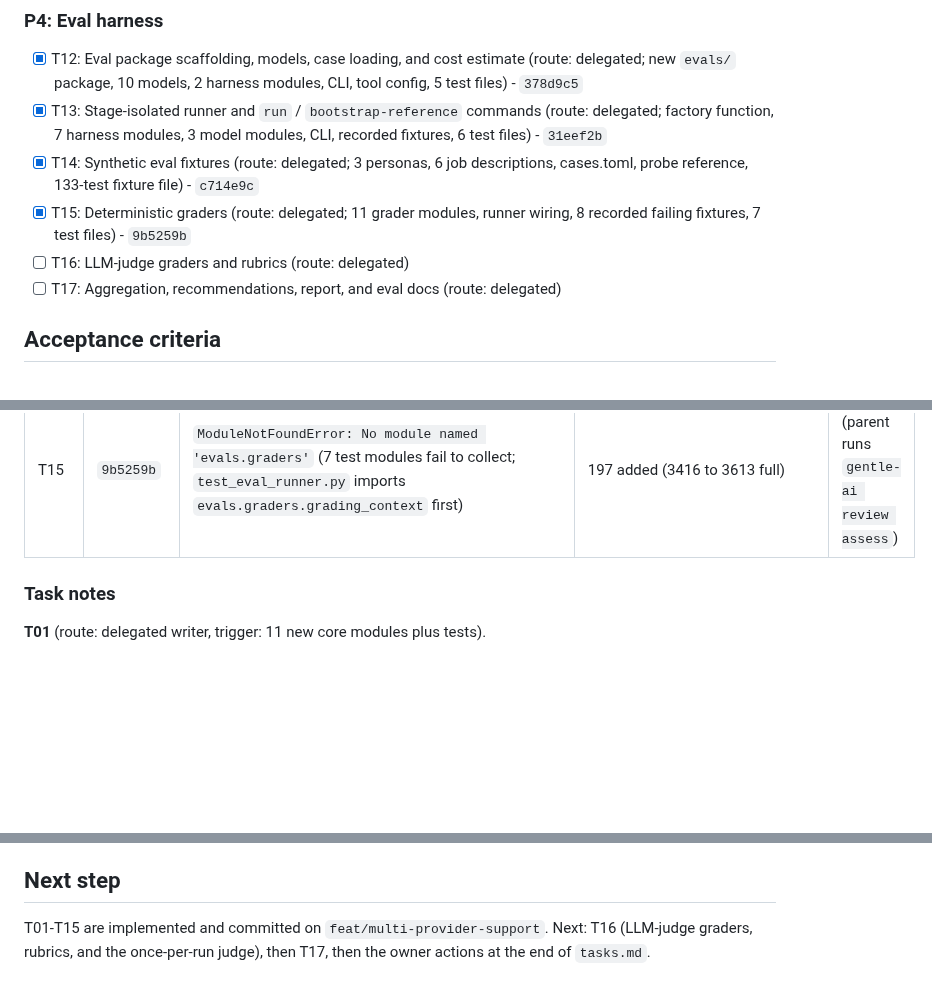
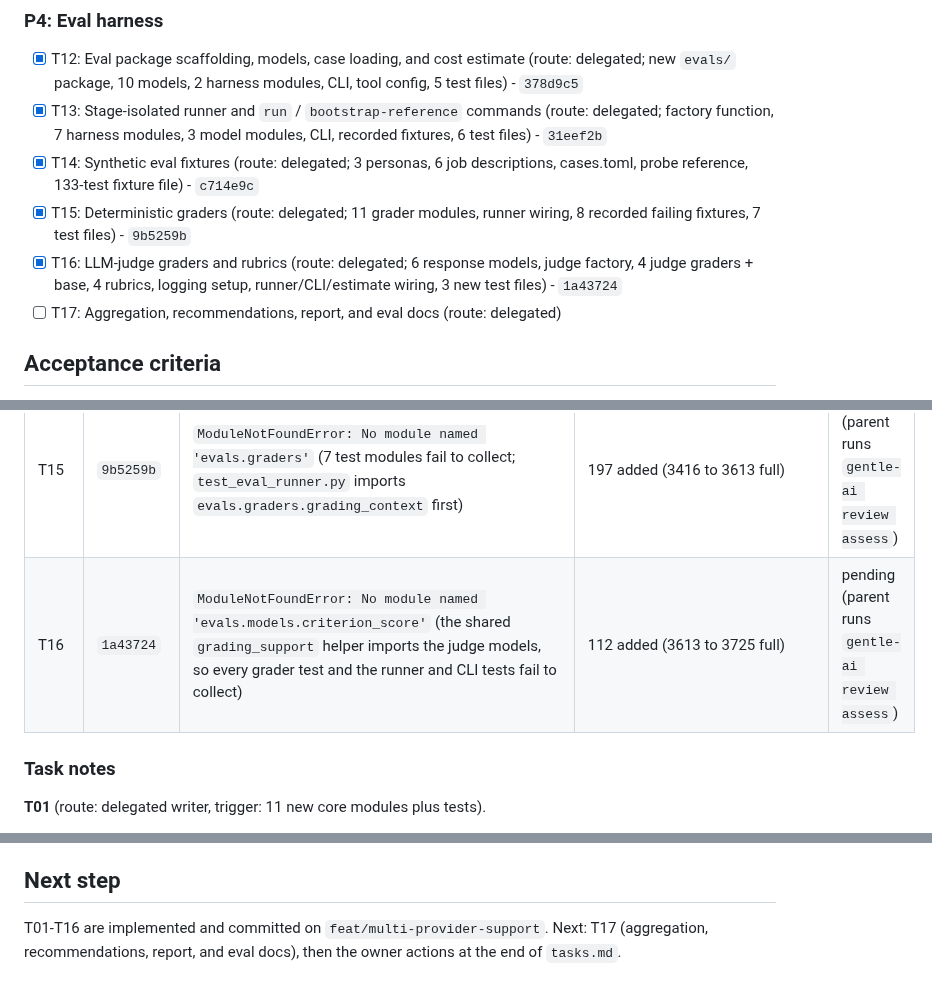
Before and after one commit to bkuberek/mkcv, a Markdown page: odd/tasks/multi-provider-support.md, 3 parts joined by grey strips. GitHub-like rendering; blank space fills up the shorter version.

```diff
--- a/odd/tasks/multi-provider-support.md
+++ b/odd/tasks/multi-provider-support.md
@@ -58,7 +58,7 @@ Route legend: `delegated` = one bounded writer (2+ non-trivial files, writer tri
 - [x] T13: Stage-isolated runner and `run` / `bootstrap-reference` commands (route: delegated; factory function, 7 harness modules, 3 model modules, CLI, recorded fixtures, 6 test files) - `31eef2b`
 - [x] T14: Synthetic eval fixtures (route: delegated; 3 personas, 6 job descriptions, cases.toml, probe reference, 133-test fixture file) - `c714e9c`
 - [x] T15: Deterministic graders (route: delegated; 11 grader modules, runner wiring, 8 recorded failing fixtures, 7 test files) - `9b5259b`
-- [ ] T16: LLM-judge graders and rubrics (route: delegated)
+- [x] T16: LLM-judge graders and rubrics (route: delegated; 6 response models, judge factory, 4 judge graders + base, 4 rubrics, logging setup, runner/CLI/estimate wiring, 3 new test files) - `1a43724`
 - [ ] T17: Aggregation, recommendations, report, and eval docs (route: delegated)
 
 ## Acceptance criteria
@@ -110,6 +110,7 @@ Plus the focused pytest command listed in each task of `tasks.md`.
 | T13 | `31eef2b` | `ImportError: cannot import name 'create_pipeline_service_for_stage_configs' from 'mkcv.adapters.factory'`; `ModuleNotFoundError: No module named 'evals.harness.stage_runner'` (5 new test modules fail to collect; hiding the new modules reproduces it) | 176 added (166 under tests/test_evals, 10 factory), 3283 full | pending (parent runs `gentle-ai review assess`) |
 | T14 | `c714e9c` | `FileNotFoundError: [Errno 2] No such file or directory: '.../evals/fixtures/cases.toml'` (test_fixtures.py fails to collect; hiding the fixtures reproduces it) | 133 focused (tests/test_evals/test_fixtures.py), 3416 full | pending (parent runs `gentle-ai review assess`) |
 | T15 | `9b5259b` | `ModuleNotFoundError: No module named 'evals.graders'` (7 test modules fail to collect; `test_eval_runner.py` imports `evals.graders.grading_context` first) | 197 added (3416 to 3613 full) | pending (parent runs `gentle-ai review assess`) |
+| T16 | `1a43724` | `ModuleNotFoundError: No module named 'evals.models.criterion_score'` (the shared `grading_support` helper imports the judge models, so every grader test and the runner and CLI tests fail to collect) | 112 added (3613 to 3725 full) | pending (parent runs `gentle-ai review assess`) |
 
 ### Task notes
 
@@ -313,4 +329,4 @@ Plus the focused pytest command listed in each task of `tasks.md`.
 
 ## Next step
 
-T01-T15 are implemented and committed on `feat/multi-provider-support`. Next: T16 (LLM-judge graders, rubrics, and the once-per-run judge), then T17, then the owner actions at the end of `tasks.md`.
+T01-T16 are implemented and committed on `feat/multi-provider-support`. Next: T17 (aggregation, recommendations, report, and eval docs), then the owner actions at the end of `tasks.md`.
```
Also changed, not shown: other parts of odd/tasks/multi-provider-support.md (+15 -0 lines).
